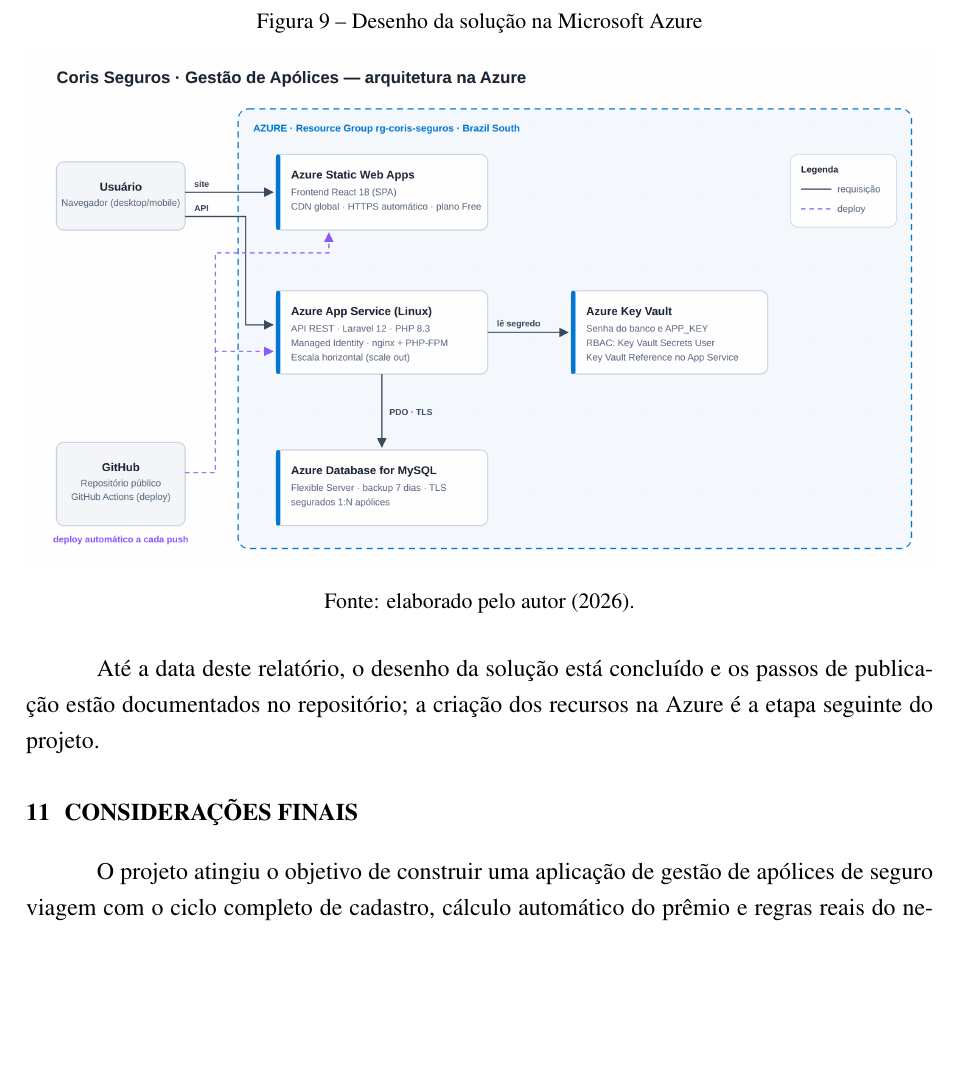
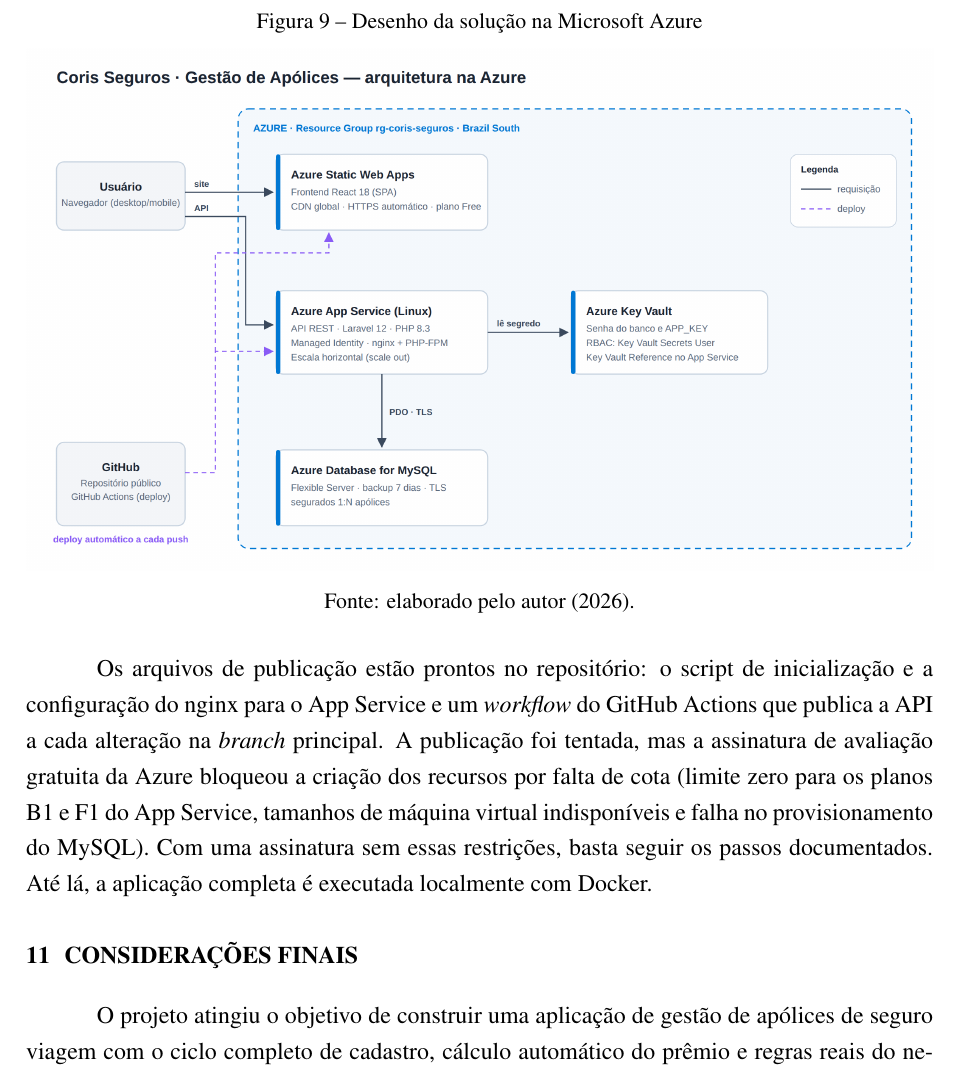
Before and after one commit to carlosgguilherme/Coris-teste, a LaTeX document (docs/latex/documentacao.tex): part of page 21 of 22, cut so that both start at the same text, the shorter picture padded with empty space. Compiled offline with pdfLaTeX.

Commit message:
docs: situação do deploy na Azure no README e no relatório

```diff
--- a/docs/latex/documentacao.tex
+++ b/docs/latex/documentacao.tex
@@ -632,8 +632,13 @@
   \fonte{elaborado pelo autor (2026).}
 \end{figure}
 
-Até a data deste relatório, o desenho da solução está concluído e os passos de publicação estão
-documentados no repositório; a criação dos recursos na Azure é a etapa seguinte do projeto.
+Os arquivos de publicação estão prontos no repositório: o script de inicialização e a
+configuração do nginx para o App Service e um \emph{workflow} do GitHub Actions que publica a API
+a cada alteração na \emph{branch} principal. A publicação foi tentada, mas a assinatura de
+avaliação gratuita da Azure bloqueou a criação dos recursos por falta de cota (limite zero para os
+planos B1 e F1 do App Service, tamanhos de máquina virtual indisponíveis e falha no provisionamento
+do MySQL). Com uma assinatura sem essas restrições, basta seguir os passos documentados. Até lá,
+a aplicação completa é executada localmente com Docker.
 
 % =====================================================================
 \section{Considerações finais}\label{sec:conclusao}
```
Also changed, not shown: README.md, docs/latex/documentacao.pdf.
